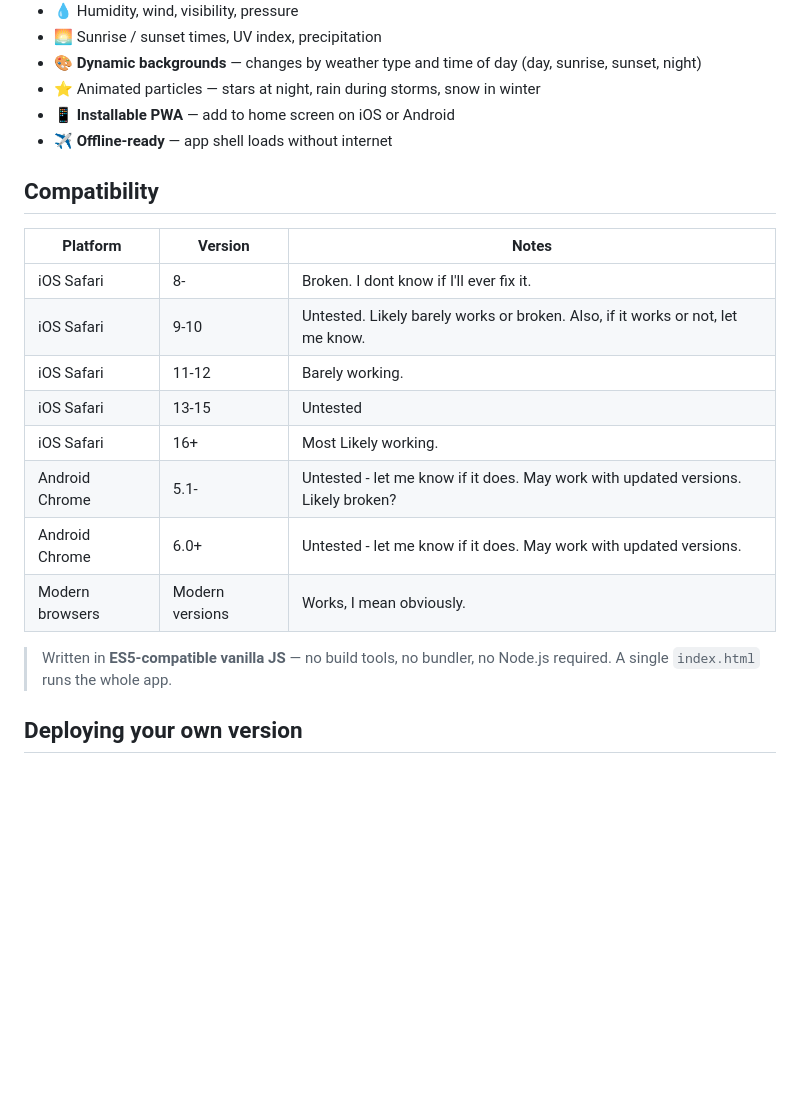
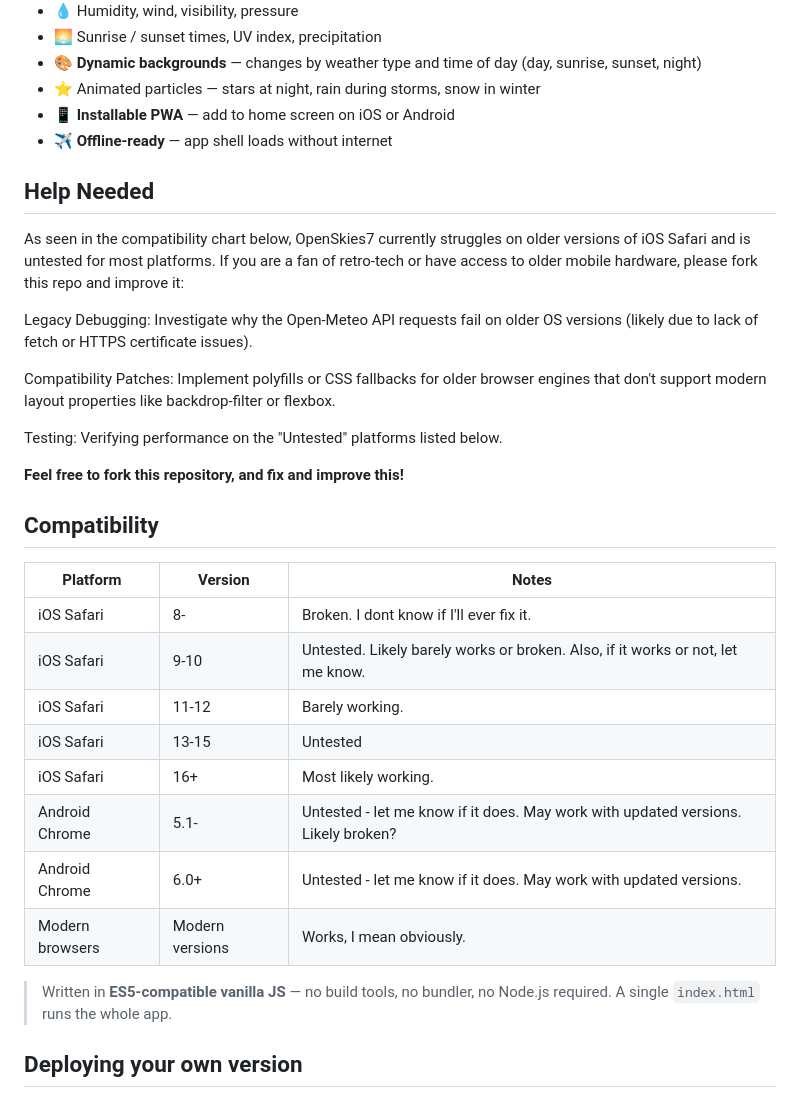
Before and after one commit to nf806893-debug/OpenSkies7, a Markdown page: README.md, the part around the change. GitHub-like rendering; blank space fills up the shorter version.

```diff
--- a/README.md
+++ b/README.md
@@ -19,6 +19,19 @@ A clean, iOS 7-inspired weather Progressive Web App (PWA) powered by the free [O
 - 📱 **Installable PWA** — add to home screen on iOS or Android
 - ✈️ **Offline-ready** — app shell loads without internet
 
+## Help Needed
+
+As seen in the compatibility chart below, OpenSkies7 currently struggles on older versions of iOS Safari and is untested for most platforms.
+If you are a fan of retro-tech or have access to older mobile hardware, please fork this repo and improve it:
+
+Legacy Debugging: Investigate why the Open-Meteo API requests fail on older OS versions (likely due to lack of fetch or HTTPS certificate issues).
+
+Compatibility Patches: Implement polyfills or CSS fallbacks for older browser engines that don't support modern layout properties like backdrop-filter or flexbox.
+
+Testing: Verifying performance on the "Untested" platforms listed below.
+
+**Feel free to fork this repository, and fix and improve this!**
+
 ## Compatibility
 
 | Platform | Version | Notes |
@@ -27,12 +40,13 @@ A clean, iOS 7-inspired weather Progressive Web App (PWA) powered by the free [O
 | iOS Safari | 9-10 | Untested. Likely barely works or broken. Also, if it works or not, let me know. |
 | iOS Safari | 11-12 | Barely working. |
 | iOS Safari | 13-15 | Untested |
-| iOS Safari | 16+ | Most Likely working. |
+| iOS Safari | 16+ | Most likely working. |
 | Android Chrome | 5.1- | Untested - let me know if it does. May work with updated versions. Likely broken? |
 | Android Chrome | 6.0+ | Untested - let me know if it does. May work with updated versions. |
 | Modern browsers | Modern versions | Works, I mean obviously. |
 
 > Written in **ES5-compatible vanilla JS** — no build tools, no bundler, no Node.js required. A single `index.html` runs the whole app.
+
 
 ## Deploying your own version
 
```
